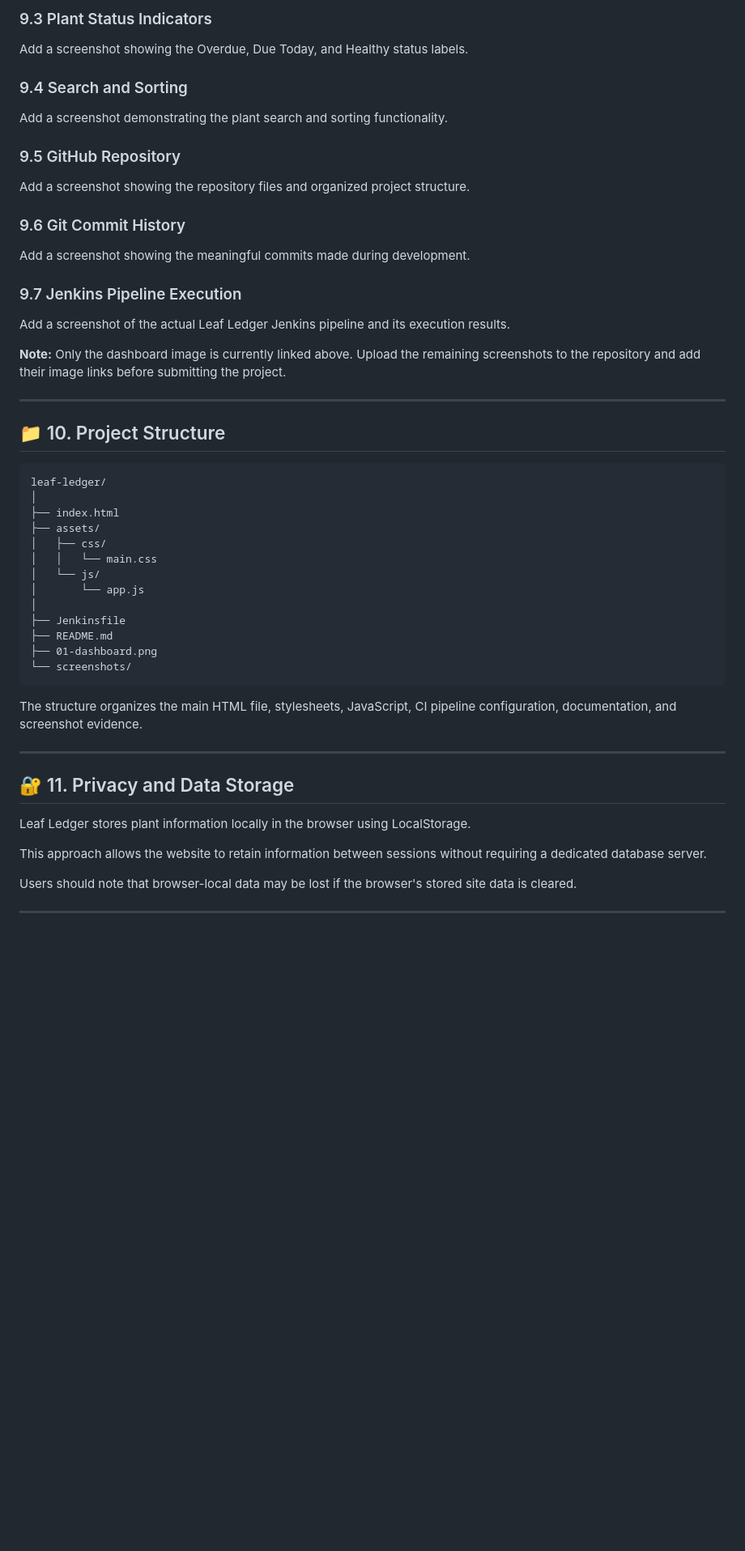
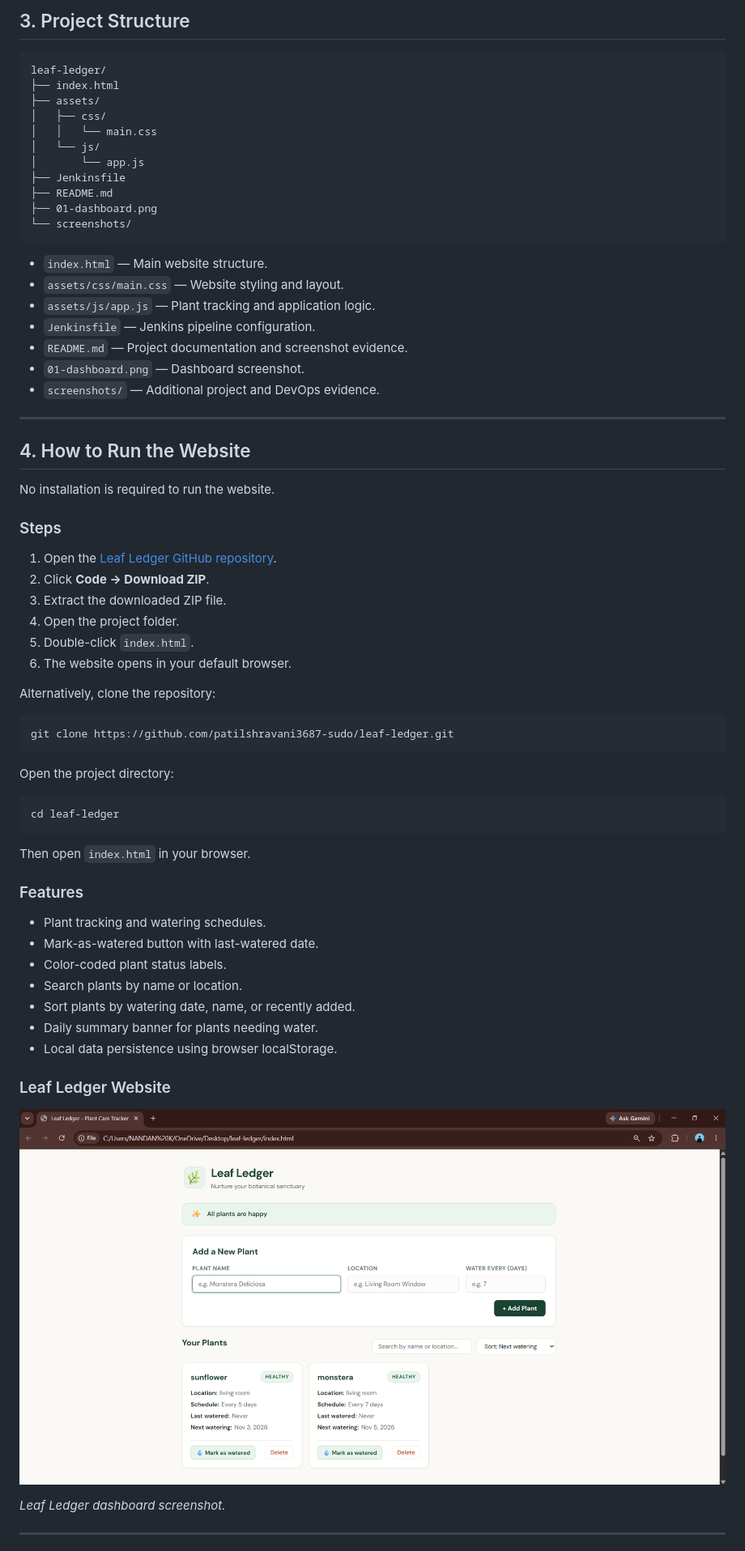
Before and after one commit to patilshravani3687-sudo/leaf-ledger, a Markdown page: README.md, the part around one of its changes. Shown at 81% size. GitHub-like rendering; blank space fills up the shorter version.

````diff
--- a/README.md
+++ b/README.md
@@ -301,56 +44,71 @@ Add a screenshot showing the plant list, watering information, and plant managem
-### 9.3 Plant Status Indicators
-
-Add a screenshot showing the Overdue, Due Today, and Healthy status labels.
-
-### 9.4 Search and Sorting
-
-Add a screenshot demonstrating the plant search and sorting functionality.
-
-### 9.5 GitHub Repository
-
-Add a screenshot showing the repository files and organized project structure.
-
-### 9.6 Git Commit History
-
-Add a screenshot showing the meaningful commits made during development.
-
-### 9.7 Jenkins Pipeline Execution
-
-Add a screenshot of the actual Leaf Ledger Jenkins pipeline and its execution results.
-
-**Note:** Only the dashboard image is currently linked above. Upload the remaining screenshots to the repository and add their image links before submitting the project.
-
----
-
-## 📁 10. Project Structure
+## 3. Project Structure
 
 ```text
 leaf-ledger/
-│
 ├── index.html
 ├── assets/
 │   ├── css/
 │   │   └── main.css
 │   └── js/
 │       └── app.js
-│
 ├── Jenkinsfile
 ├── README.md
 ├── 01-dashboard.png
 └── screenshots/
 ```
 
-The structure organizes the main HTML file, stylesheets, JavaScript, CI pipeline configuration, documentation, and screenshot evidence.
+* `index.html` — Main website structure.
+* `assets/css/main.css` — Website styling and layout.
+* `assets/js/app.js` — Plant tracking and application logic.
+* `Jenkinsfile` — Jenkins pipeline configuration.
+* `README.md` — Project documentation and screenshot evidence.
+* `01-dashboard.png` — Dashboard screenshot.
+* `screenshots/` — Additional project and DevOps evidence.
 
 ---
 
-## 🔐 11. Privacy and Data Storage
+## 4. How to Run the Website
 
-Leaf Ledger stores plant information locally in the browser using LocalStorage.
+No installation is required to run the website.
 
-This approach allows the website to retain information between sessions without requiring a dedicated database server.
+### Steps
 
-Users should note that browser-local data may be lost if the browser's stored site data is cleared.
+1. Open the [Leaf Ledger GitHub repository](https://github.com/patilshravani3687-sudo/leaf-ledger).
+2. Click **Code → Download ZIP**.
+3. Extract the downloaded ZIP file.
+4. Open the project folder.
+5. Double-click `index.html`.
+6. The website opens in your default browser.
+
+Alternatively, clone the repository:
+
+```bash
+git clone https://github.com/patilshravani3687-sudo/leaf-ledger.git
+```
+
+Open the project directory:
+
+```bash
+cd leaf-ledger
+```
+
+Then open `index.html` in your browser.
+
+### Features
+
+* Plant tracking and watering schedules.
+* Mark-as-watered button with last-watered date.
+* Color-coded plant status labels.
+* Search plants by name or location.
+* Sort plants by watering date, name, or recently added.
+* Daily summary banner for plants needing water.
+* Local data persistence using browser localStorage.
+
+### Leaf Ledger Website
+
+![Leaf Ledger Dashboard](01-dashboard.png)
+
+*Leaf Ledger dashboard screenshot.*
 
 ---
 
````
Also changed, not shown: other parts of README.md (+296 -290 lines).
